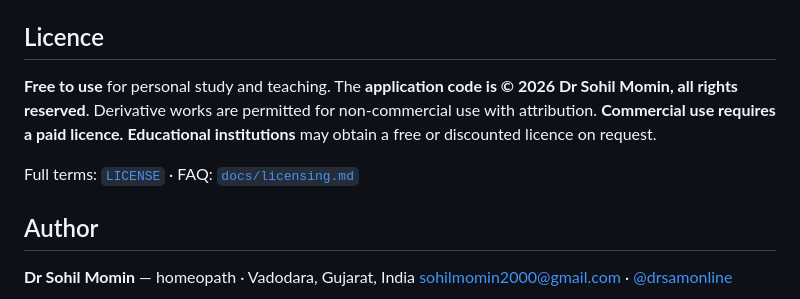
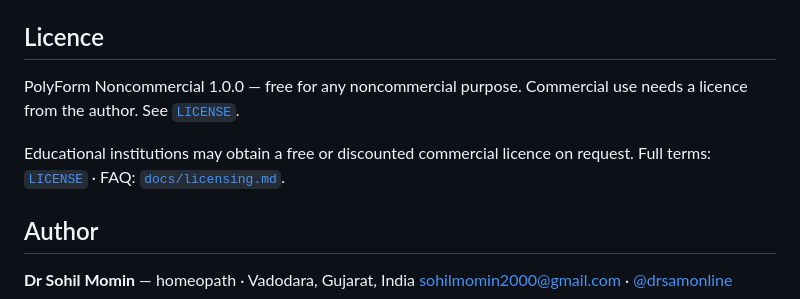
Before and after one commit to drsamonline/remedy-relationship-explorer, a Markdown page: README.md, the part around one of its changes. Drawn GitHub-style.

Commit message:
docs: the README states the licence the repository now has (remedy-relationship-explorer)
The LICENSE was changed to PolyForm on 2026-10-27. Rule 3 is that LICENSE, SPDX
headers, README and package.json agree, and a README badge claiming the old
licence is the part a reader sees first.

```diff
--- a/README.md
+++ b/README.md
@@ -128,12 +128,11 @@ HTML file (Tauri for Windows, Capacitor for Android). See [`docs/build.md`](docs
 
 ## Licence
 
-**Free to use** for personal study and teaching. The **application code is © 2026 Dr Sohil Momin,
-all rights reserved**. Derivative works are permitted for non-commercial use with attribution.
-**Commercial use requires a paid licence.** **Educational institutions** may obtain a free or
-discounted licence on request.
+PolyForm Noncommercial 1.0.0 — free for any noncommercial purpose. Commercial use
+needs a licence from the author. See [`LICENSE`](LICENSE).
 
-Full terms: [`LICENSE`](LICENSE) · FAQ: [`docs/licensing.md`](docs/licensing.md)
+Educational institutions may obtain a free or discounted commercial licence on
+request. Full terms: [`LICENSE`](LICENSE) · FAQ: [`docs/licensing.md`](docs/licensing.md).
 
 ## Author
 
```
Also changed, not shown: other parts of README.md (+1 -1 lines).
